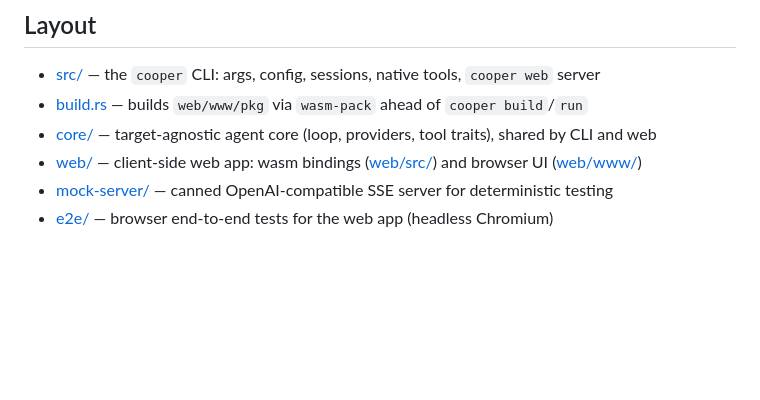
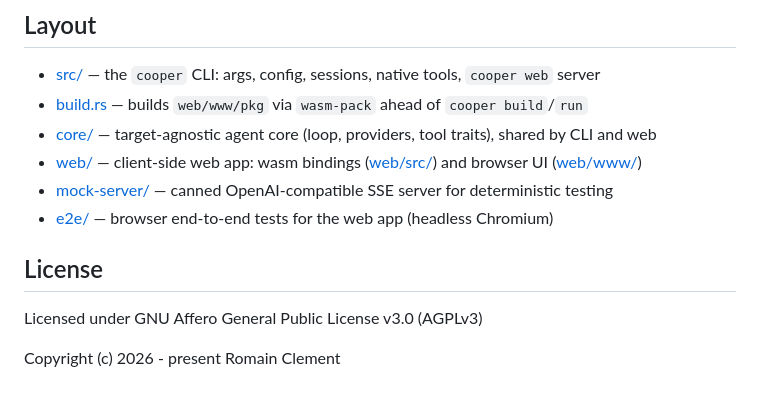
Before and after one commit to rclement/cooper, a Markdown page: README.md, the part around the change. Drawn GitHub-style; blank space fills up the shorter version.

Commit message:
chore: add license section in readme.md

```diff
--- a/README.md
+++ b/README.md
@@ -117,3 +117,9 @@ Currently supported provider type: `openai-completions`.
 - [web/](web/) — client-side web app: wasm bindings ([web/src/](web/src/)) and browser UI ([web/www/](web/www/))
 - [mock-server/](mock-server/) — canned OpenAI-compatible SSE server for deterministic testing
 - [e2e/](e2e/) — browser end-to-end tests for the web app (headless Chromium)
+
+## License
+
+Licensed under GNU Affero General Public License v3.0 (AGPLv3)
+
+Copyright (c) 2026 - present  Romain Clement
```
